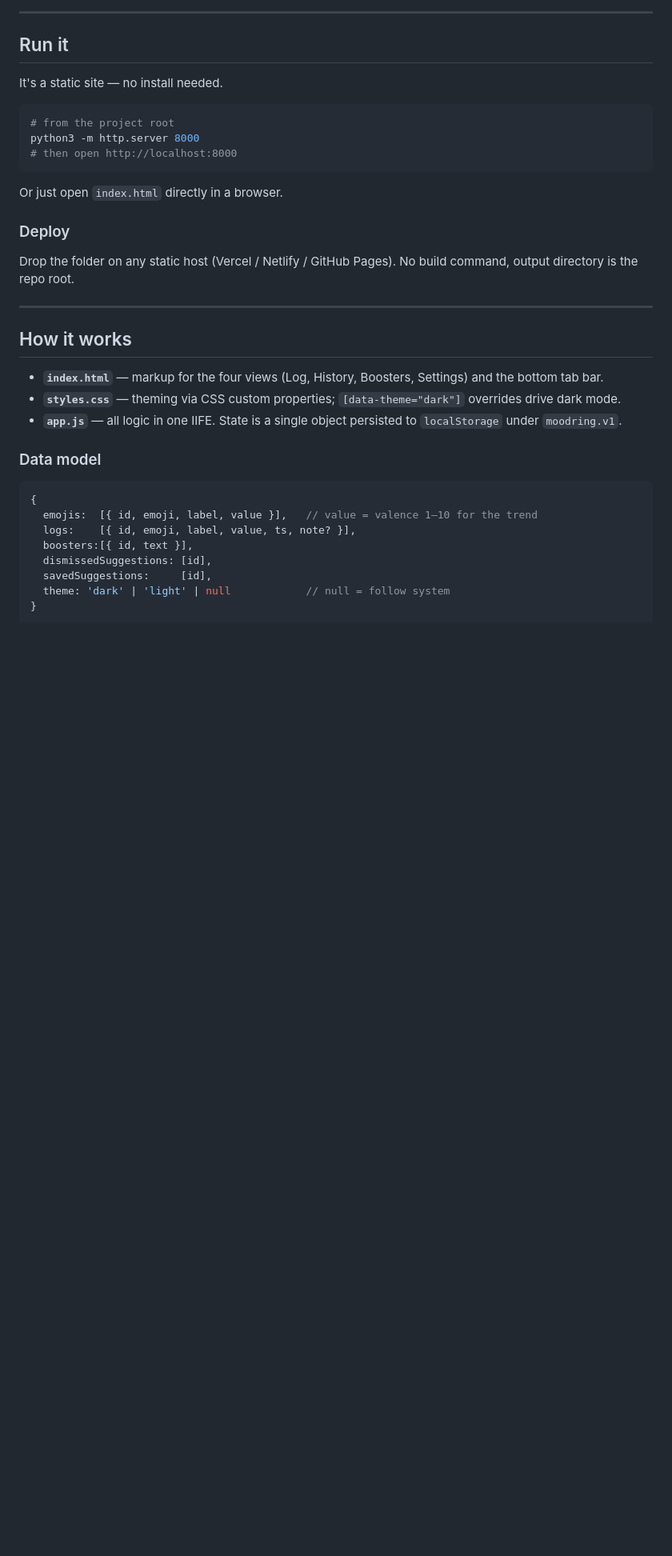
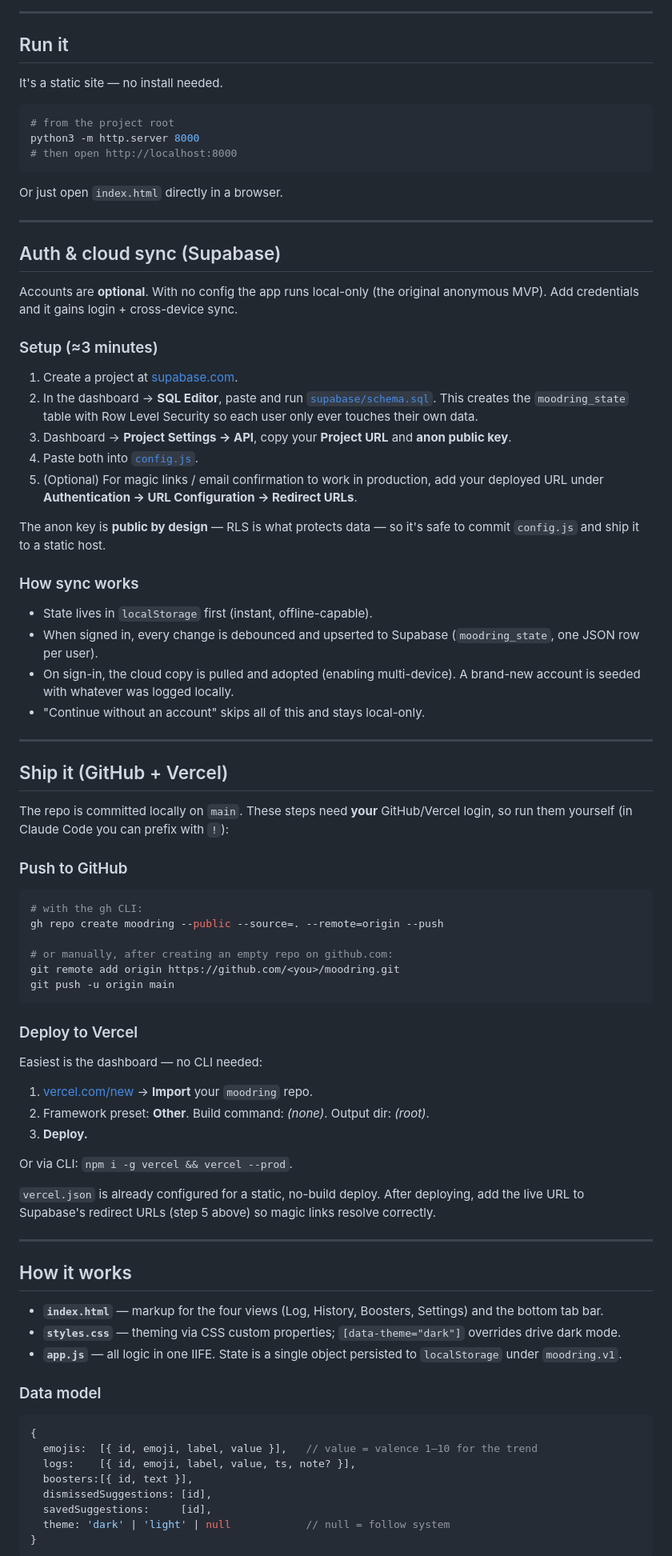
Before and after one commit to AdminNcloudWeb/moodring, a Markdown page: README.md, the part around one of its changes. Shown at 80% size. Rendered like a GitHub page; blank space fills up the shorter version.

Commit message:
docs: README auth setup + GitHub/Vercel ship steps
Co-Authored-By: Claude Opus 4.8 <noreply@anthropic.com>

````diff
--- a/README.md
+++ b/README.md
@@ -55,10 +63,68 @@ python3 -m http.server 8000
 
 Or just open `index.html` directly in a browser.
 
-### Deploy
+---
 
-Drop the folder on any static host (Vercel / Netlify / GitHub Pages). No build
-command, output directory is the repo root.
+## Auth & cloud sync (Supabase)
+
+Accounts are **optional**. With no config the app runs local-only (the original
+anonymous MVP). Add credentials and it gains login + cross-device sync.
+
+### Setup (≈3 minutes)
+
+1. Create a project at [supabase.com](https://supabase.com).
+2. In the dashboard → **SQL Editor**, paste and run [`supabase/schema.sql`](./supabase/schema.sql).
+   This creates the `moodring_state` table with Row Level Security so each user
+   only ever touches their own data.
+3. Dashboard → **Project Settings → API**, copy your **Project URL** and **anon
+   public key**.
+4. Paste both into [`config.js`](./config.js).
+5. (Optional) For magic links / email confirmation to work in production, add
+   your deployed URL under **Authentication → URL Configuration → Redirect URLs**.
+
+The anon key is **public by design** — RLS is what protects data — so it's safe
+to commit `config.js` and ship it to a static host.
+
+### How sync works
+
+- State lives in `localStorage` first (instant, offline-capable).
+- When signed in, every change is debounced and upserted to Supabase
+  (`moodring_state`, one JSON row per user).
+- On sign-in, the cloud copy is pulled and adopted (enabling multi-device). A
+  brand-new account is seeded with whatever was logged locally.
+- "Continue without an account" skips all of this and stays local-only.
+
+---
+
+## Ship it (GitHub + Vercel)
+
+The repo is committed locally on `main`. These steps need **your** GitHub/Vercel
+login, so run them yourself (in Claude Code you can prefix with `!`):
+
+### Push to GitHub
+
+```bash
+# with the gh CLI:
+gh repo create moodring --public --source=. --remote=origin --push
+
+# or manually, after creating an empty repo on github.com:
+git remote add origin https://github.com/<you>/moodring.git
+git push -u origin main
+```
+
+### Deploy to Vercel
+
+Easiest is the dashboard — no CLI needed:
+
+1. [vercel.com/new](https://vercel.com/new) → **Import** your `moodring` repo.
+2. Framework preset: **Other**. Build command: *(none)*. Output dir: *(root)*.
+3. **Deploy.**
+
+Or via CLI: `npm i -g vercel && vercel --prod`.
+
+`vercel.json` is already configured for a static, no-build deploy. After
+deploying, add the live URL to Supabase's redirect URLs (step 5 above) so magic
+links resolve correctly.
 
 ---
 
````
Also changed, not shown: other parts of README.md (+19 -7 lines).
